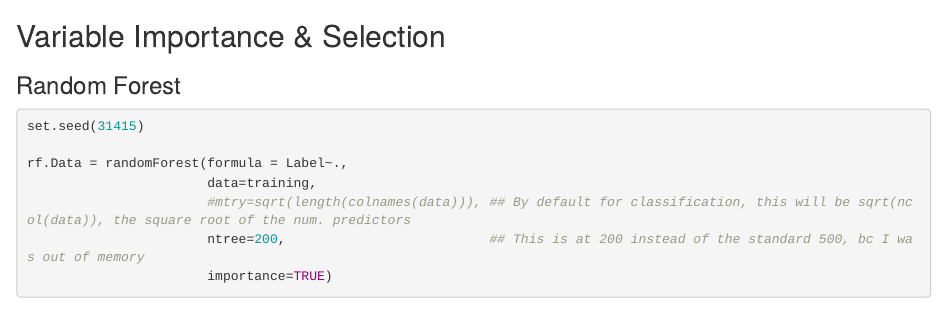
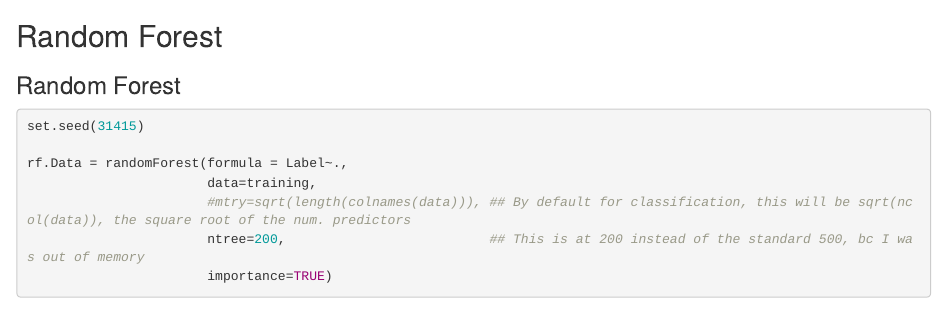
Before and after one commit to AnachronicNomad/introML_final-project, an R Markdown document (introML-4027_final-project.Rmd): the page in a window 1100 px wide, from 1420 px down. Rendered offline with R 4.5, knitr and Pandoc, with nearby package versions; some code elsewhere in the file could not run offline.

````diff
--- a/introML-4027_final-project.Rmd
+++ b/introML-4027_final-project.Rmd
@@ -71,7 +71,7 @@
 validation <- data[-training_indx,]
 ```
 
-## Variable Importance & Selection
+## Random Forest
 
 ### Random Forest
 
````
Also changed, not shown: 1 other file.
